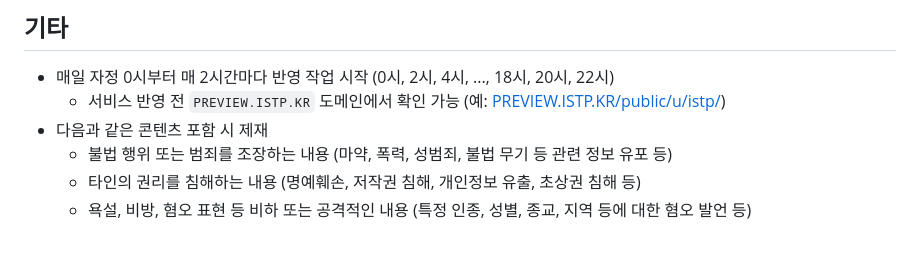
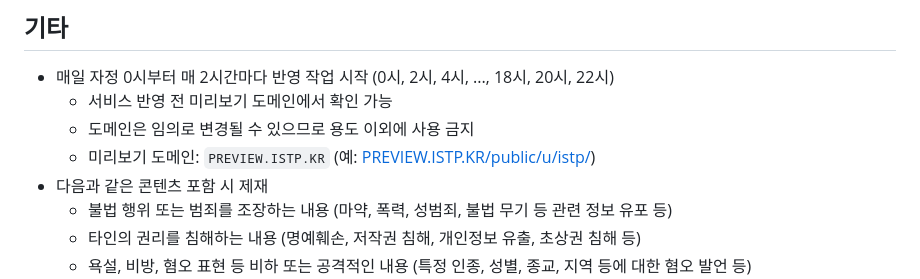
Before and after one commit to OUS-KR/ISTP.KR, a Markdown page: README.md, the part around the change. GitHub-like rendering; blank space fills up the shorter version.

```diff
--- a/README.md
+++ b/README.md
@@ -45,7 +45,9 @@
 ## 기타
 
 - 매일 자정 0시부터 매 2시간마다 반영 작업 시작 (0시, 2시, 4시, ..., 18시, 20시, 22시)
-  - 서비스 반영 전 `PREVIEW.ISTP.KR` 도메인에서 확인 가능 (예: [PREVIEW.ISTP.KR/public/u/istp/](https://preview.istp.kr/public/u/istp/))
+  - 서비스 반영 전 미리보기 도메인에서 확인 가능
+  - 도메인은 임의로 변경될 수 있으므로 용도 이외에 사용 금지
+  - 미리보기 도메인: `PREVIEW.ISTP.KR` (예: [PREVIEW.ISTP.KR/public/u/istp/](https://preview.istp.kr/public/u/istp/))
 - 다음과 같은 콘텐츠 포함 시 제재
   - 불법 행위 또는 범죄를 조장하는 내용 (마약, 폭력, 성범죄, 불법 무기 등 관련 정보 유포 등)
   - 타인의 권리를 침해하는 내용 (명예훼손, 저작권 침해, 개인정보 유출, 초상권 침해 등)
```
